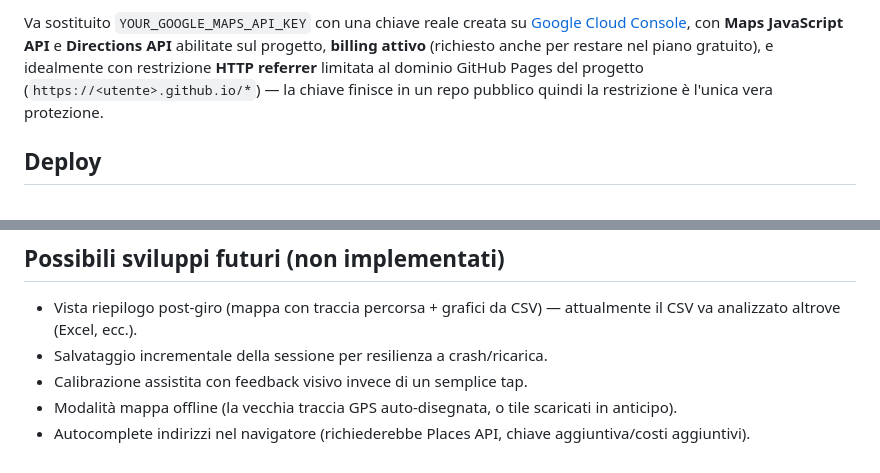
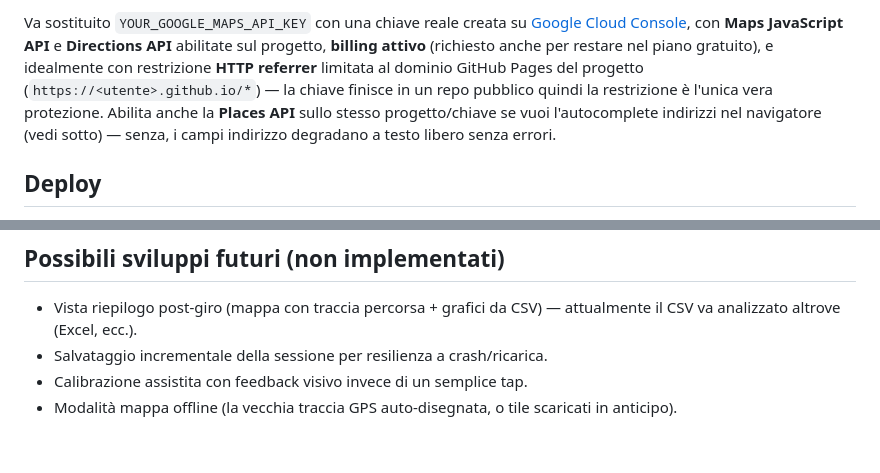
Before and after one commit to Steppo-it/Telemetria.moto, a Markdown page: CLAUDE.md, 2 parts joined by grey strips. GitHub-like rendering.

Commit message:
Corregge CLAUDE.md: rimuove riferimento obsoleto a Places autocomplete come feature futura

````diff
--- a/CLAUDE.md
+++ b/CLAUDE.md
@@ -42,5 +42,5 @@ La mappa **non funziona** senza una chiave valida. Nel file, in fondo, c'è:
 ```
-Va sostituito `YOUR_GOOGLE_MAPS_API_KEY` con una chiave reale creata su [Google Cloud Console](https://console.cloud.google.com/), con **Maps JavaScript API** e **Directions API** abilitate sul progetto, **billing attivo** (richiesto anche per restare nel piano gratuito), e idealmente con restrizione **HTTP referrer** limitata al dominio GitHub Pages del progetto (`https://<utente>.github.io/*`) — la chiave finisce in un repo pubblico quindi la restrizione è l'unica vera protezione.
+Va sostituito `YOUR_GOOGLE_MAPS_API_KEY` con una chiave reale creata su [Google Cloud Console](https://console.cloud.google.com/), con **Maps JavaScript API** e **Directions API** abilitate sul progetto, **billing attivo** (richiesto anche per restare nel piano gratuito), e idealmente con restrizione **HTTP referrer** limitata al dominio GitHub Pages del progetto (`https://<utente>.github.io/*`) — la chiave finisce in un repo pubblico quindi la restrizione è l'unica vera protezione. Abilita anche la **Places API** sullo stesso progetto/chiave se vuoi l'autocomplete indirizzi nel navigatore (vedi sotto) — senza, i campi indirizzo degradano a testo libero senza errori.
 
 ## Deploy
 
@@ -123,4 +123,3 @@ timestamp, lat, lon, speed_kmh, heading_deg, lean_deg, pitch_deg, accel_fwd_g, a
 - Salvataggio incrementale della sessione per resilienza a crash/ricarica.
 - Calibrazione assistita con feedback visivo invece di un semplice tap.
 - Modalità mappa offline (la vecchia traccia GPS auto-disegnata, o tile scaricati in anticipo).
-- Autocomplete indirizzi nel navigatore (richiederebbe Places API, chiave aggiuntiva/costi aggiuntivi).
````
Also changed, not shown: other parts of CLAUDE.md (+1 -1 lines).
